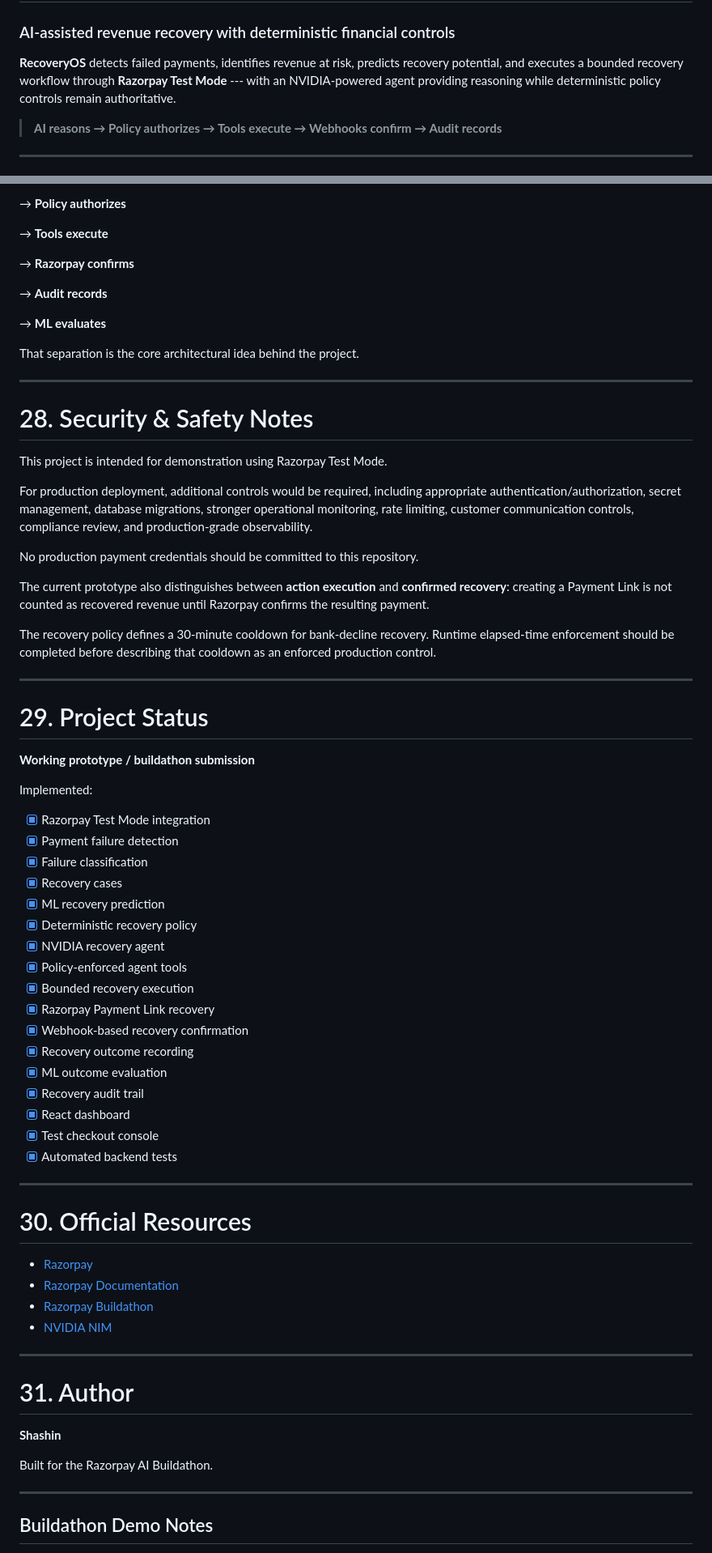
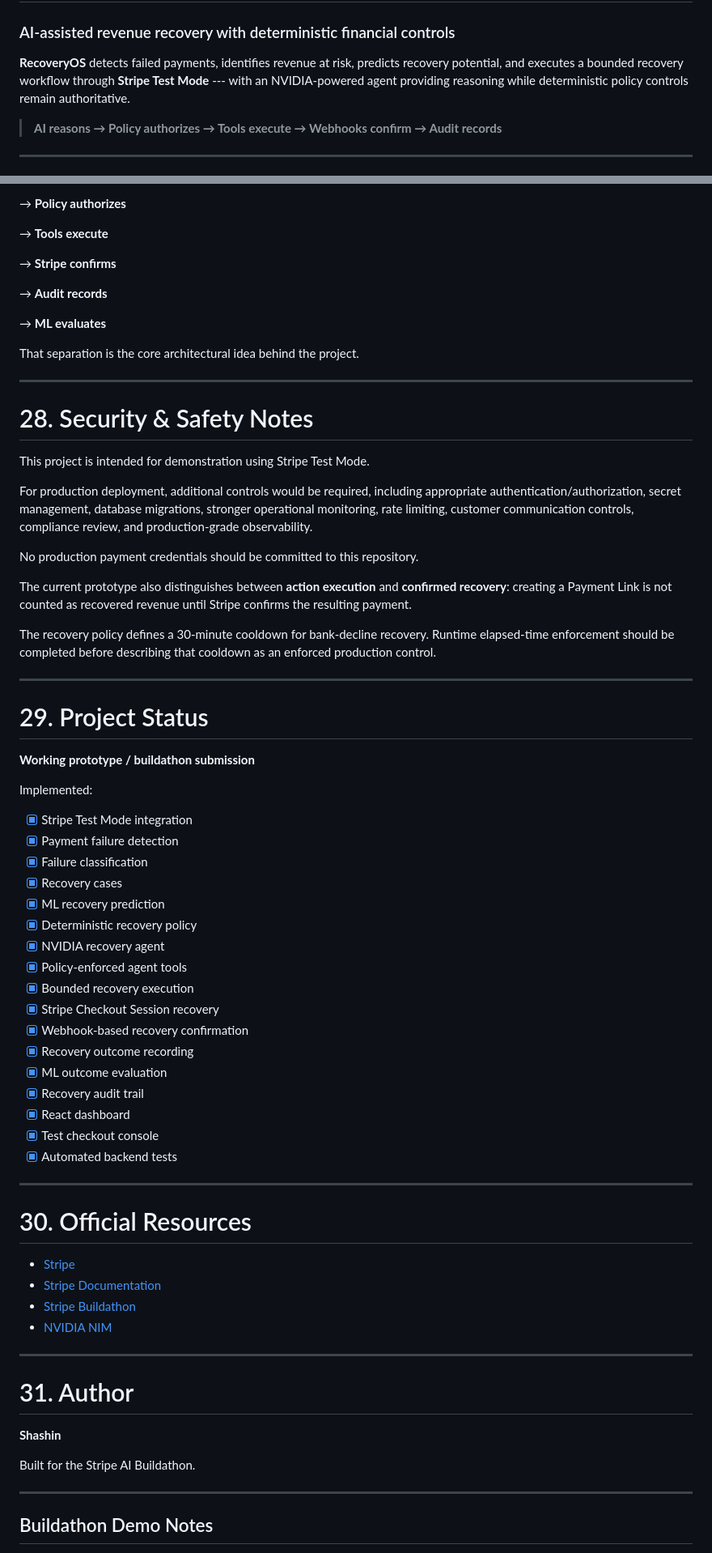
Before and after one commit to shashin2006/Razorpay_RecoverOS, a Markdown page: README.md, 2 parts joined by grey strips. Shown at 81% size. Drawn GitHub-style.

Commit message:
Update documentation for Stripe Test Mode and Neon

```diff
--- a/README.md
+++ b/README.md
@@ -4,7 +4,7 @@
 
 **RecoveryOS** detects failed payments, identifies revenue at risk,
 predicts recovery potential, and executes a bounded recovery workflow
-through **Razorpay Test Mode** --- with an NVIDIA-powered agent
+through **Stripe Test Mode** --- with an NVIDIA-powered agent
 providing reasoning while deterministic policy controls remain
 authoritative.
 
@@ -1046,7 +1046,7 @@ It is a controlled recovery system where:
 
 → **Tools execute**
 
-→ **Razorpay confirms**
+→ **Stripe confirms**
 
 → **Audit records**
 
@@ -1058,7 +1058,7 @@ That separation is the core architectural idea behind the project.
 
 # 28. Security & Safety Notes
 
-This project is intended for demonstration using Razorpay Test Mode.
+This project is intended for demonstration using Stripe Test Mode.
 
 For production deployment, additional controls would be required,
 including appropriate authentication/authorization, secret management,
@@ -1072,7 +1072,7 @@ repository.
 
 The current prototype also distinguishes between **action execution** and
 **confirmed recovery**: creating a Payment Link is not counted as recovered
-revenue until Razorpay confirms the resulting payment.
+revenue until Stripe confirms the resulting payment.
 
 The recovery policy defines a 30-minute cooldown for bank-decline recovery.
 Runtime elapsed-time enforcement should be completed before describing that
@@ -1086,7 +1086,7 @@ cooldown as an enforced production control.
 
 Implemented:
 
--   [x] Razorpay Test Mode integration
+-   [x] Stripe Test Mode integration
 -   [x] Payment failure detection
 -   [x] Failure classification
 -   [x] Recovery cases
@@ -1095,7 +1095,7 @@ Implemented:
 -   [x] NVIDIA recovery agent
 -   [x] Policy-enforced agent tools
 -   [x] Bounded recovery execution
--   [x] Razorpay Payment Link recovery
+-   [x] Stripe Checkout Session recovery
 -   [x] Webhook-based recovery confirmation
 -   [x] Recovery outcome recording
 -   [x] ML outcome evaluation
@@ -1108,9 +1108,9 @@ Implemented:
 
 # 30. Official Resources
 
--   [Razorpay](https://razorpay.com/)
--   [Razorpay Documentation](https://razorpay.com/docs/)
--   [Razorpay Buildathon](https://razorpay.com/buildathon/)
+-   [Stripe](https://razorpay.com/)
+-   [Stripe Documentation](https://razorpay.com/docs/)
+-   [Stripe Buildathon](https://razorpay.com/buildathon/)
 -   [NVIDIA NIM](https://build.nvidia.com/)
 
 ------------------------------------------------------------------------
@@ -1119,7 +1119,7 @@ Implemented:
 
 **Shashin**
 
-Built for the Razorpay AI Buildathon.
+Built for the Stripe AI Buildathon.
 
 ------------------------------------------------------------------------
 
```
Also changed, not shown: other parts of README.md (+45 -45 lines).
